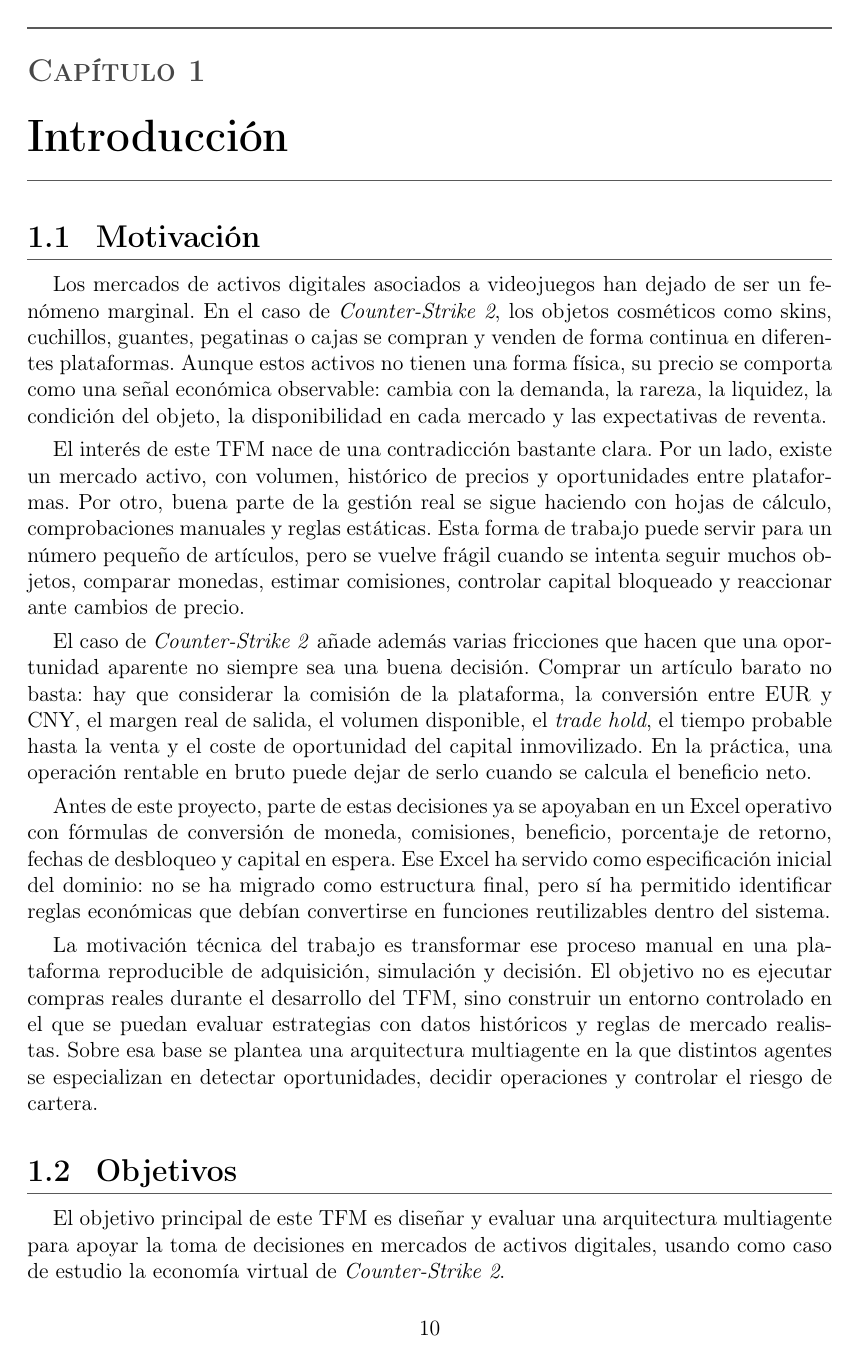
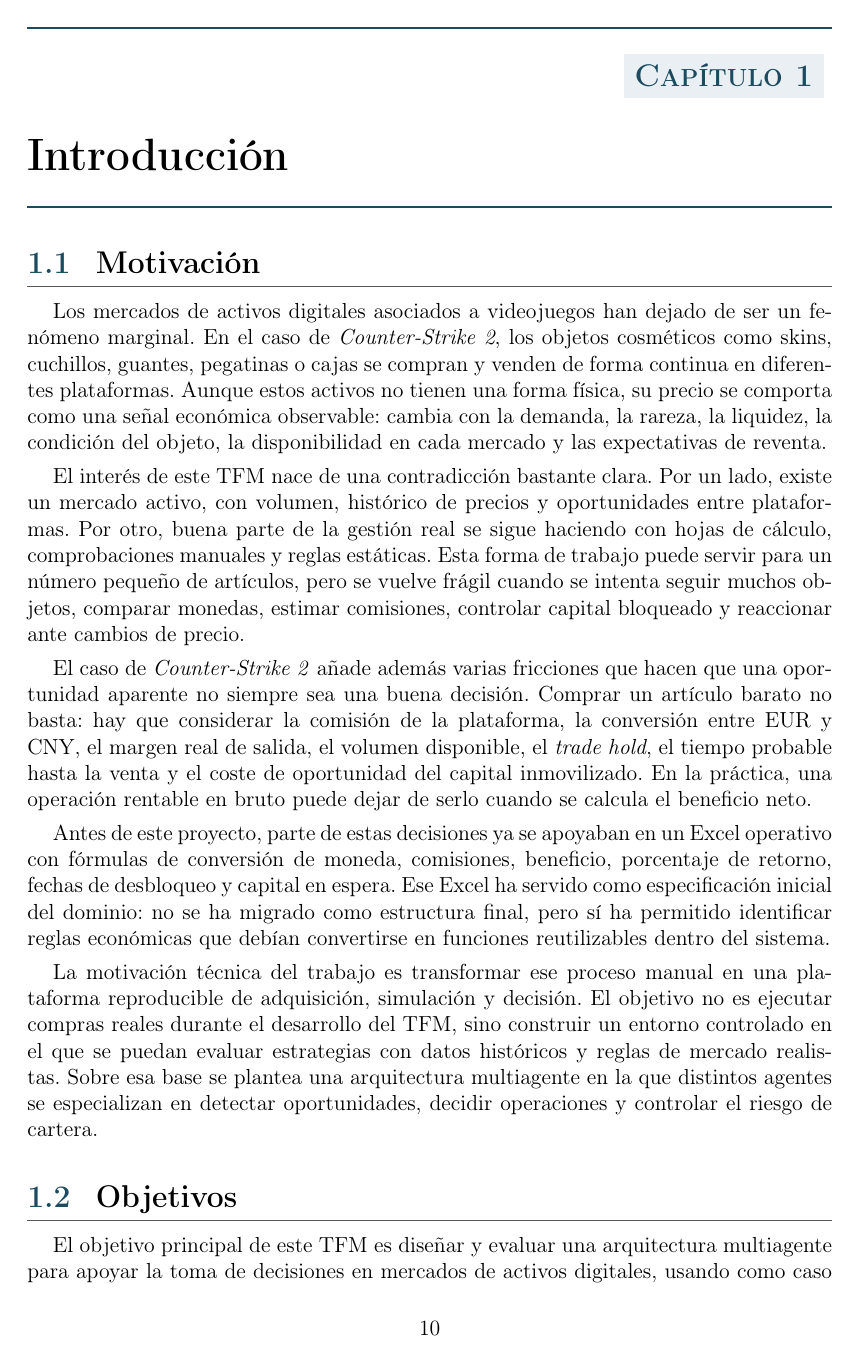
Before and after one commit to STOSKR/TFM-CSFlipper, a LaTeX thesis (TFM/main.tex): page 10 of 28. Compiled offline with pdfLaTeX.

Commit message:
tfm: refina estilo de capitulos

```diff
--- a/TFM/main.tex
+++ b/TFM/main.tex
@@ -17,18 +17,23 @@
 
 \floatname{algorithm}{Algoritmo}
 \renewcommand{\listalgorithmname}{Lista de algoritmos}
+\definecolor{tfmAccent}{RGB}{28, 74, 94}
 \definecolor{tfmRule}{gray}{0.35}
 \definecolor{tfmMuted}{gray}{0.28}
+\definecolor{tfmSoft}{RGB}{233, 239, 242}
 \setlength{\emergencystretch}{3em}
 \titlespacing*{\chapter}{0pt}{-12pt}{1.45em}
 \titlespacing*{\section}{0pt}{1.1em}{0.45em}
 \titlespacing*{\subsection}{0pt}{0.8em}{0.35em}
 \titleformat{\chapter}[display]
-  {\normalfont\bfseries}
-  {\color{tfmRule}\titlerule[0.7pt]\vspace{0.7em}\Large\scshape\color{tfmMuted}\chaptertitlename\ \thechapter}
-  {0.35em}
+  {\normalfont\bfseries\raggedright}
+  {{\color{tfmAccent}\titlerule[0.9pt]}\vspace{0.7em}
+   \hfill\begingroup\setlength{\fboxsep}{6pt}
+   \colorbox{tfmSoft}{\Large\scshape\textcolor{tfmAccent}{\chaptertitlename\ \thechapter}}
+   \endgroup}
+  {0.9em}
   {\Huge\color{black}}
-  [\vspace{0.25em}{\color{tfmRule}\titlerule[0.7pt]}]
+  [\vspace{0.4em}{\color{tfmAccent}\titlerule[0.9pt]}]
 \titleformat{name=\chapter,numberless}[display]
   {\normalfont\bfseries}
   {}
@@ -36,13 +41,13 @@
   {\Huge\color{black}}
 \titleformat{\section}
   {\normalfont\Large\bfseries}
-  {\thesection}
+  {\textcolor{tfmAccent}{\thesection}}
   {0.75em}
   {}
   [{\color{tfmRule}\titlerule[0.35pt]}]
 \titleformat{\subsection}
   {\normalfont\large\bfseries\color{tfmMuted}}
-  {\thesubsection}
+  {\textcolor{tfmAccent}{\thesubsection}}
   {0.75em}
   {}
 \setlength{\parskip}{0.35em}
```
Also changed, not shown: TFM/main.pdf.
